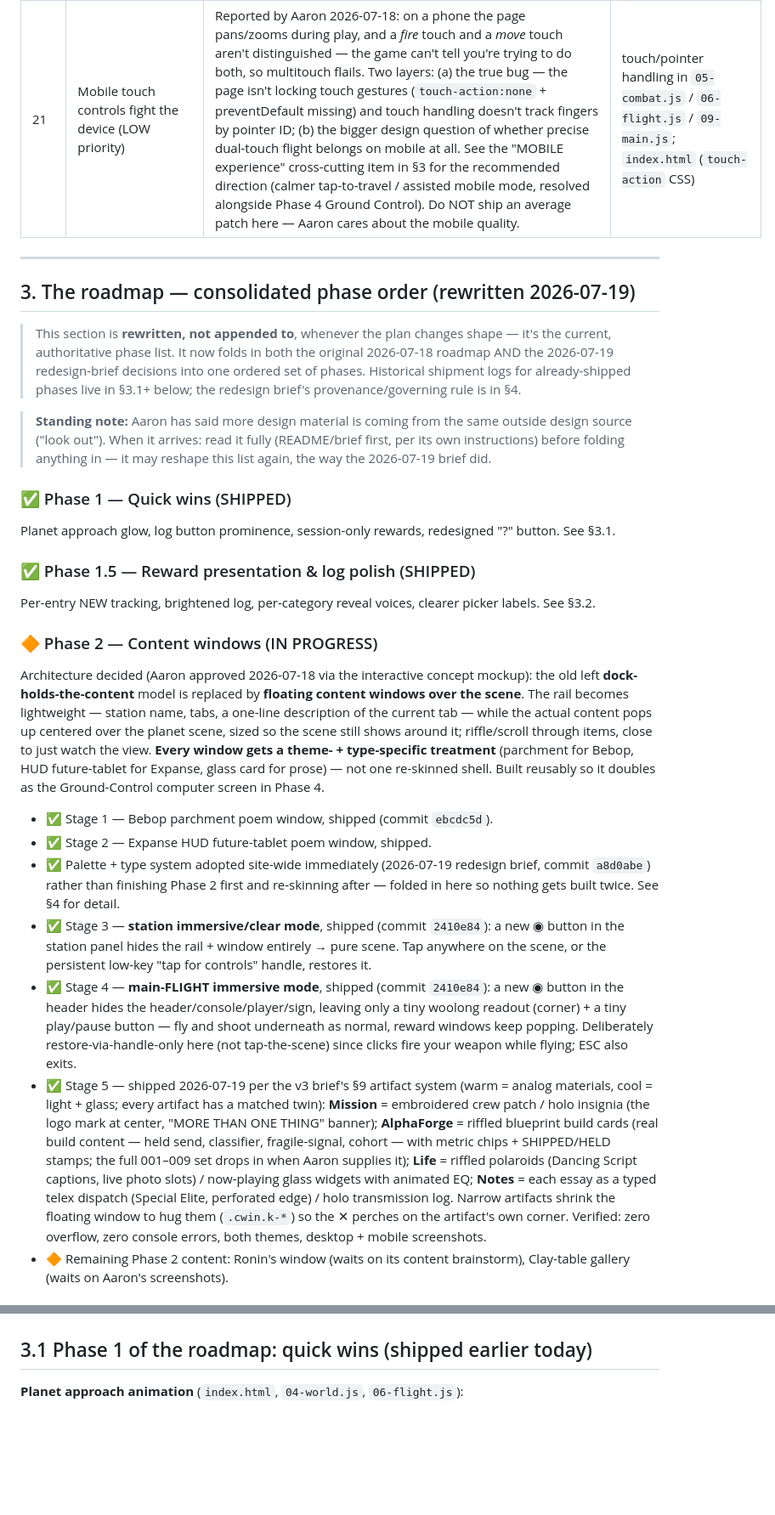
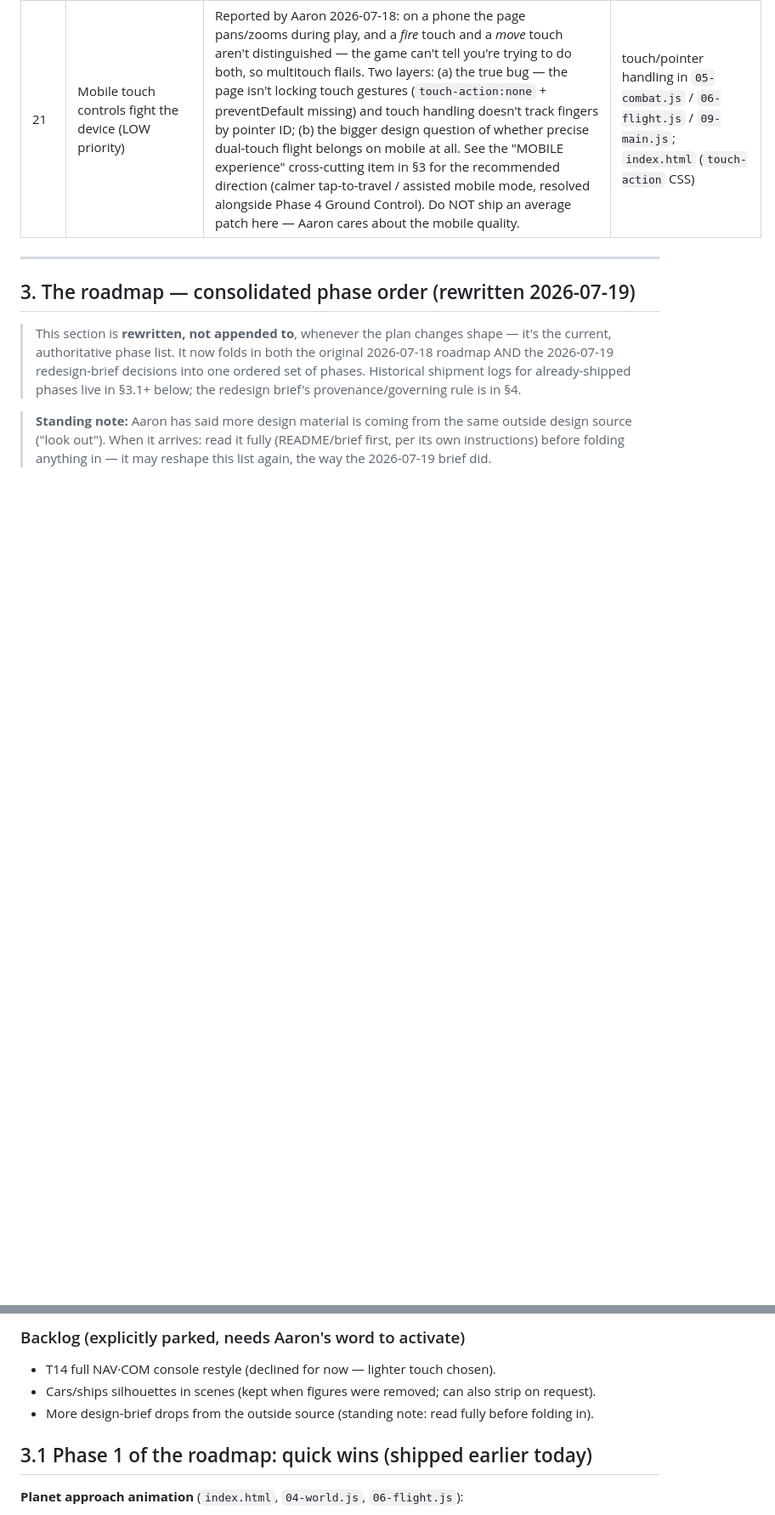
Before and after one commit to aselkridge/aarons-portfolio, a Markdown page: docs/orbit/HANDOFF.md, 2 parts joined by grey strips. Shown at 85% size. Drawn GitHub-style; blank space fills up the shorter version.

```diff
--- a/docs/orbit/HANDOFF.md
+++ b/docs/orbit/HANDOFF.md
@@ -104,53 +104,3 @@ instruction — do not batch-fix these without his go-ahead on each.
 > (README/brief first, per its own instructions) before folding anything in —
 > it may reshape this list again, the way the 2026-07-19 brief did.
 
-### ✅ Phase 1 — Quick wins (SHIPPED)
-Planet approach glow, log button prominence, session-only rewards, redesigned
-"?" button. See §3.1.
-
-### ✅ Phase 1.5 — Reward presentation & log polish (SHIPPED)
-Per-entry NEW tracking, brightened log, per-category reveal voices, clearer
-picker labels. See §3.2.
-
-### 🔶 Phase 2 — Content windows (IN PROGRESS)
-Architecture decided (Aaron approved 2026-07-18 via the interactive concept
-mockup): the old left **dock-holds-the-content** model is replaced by
-**floating content windows over the scene**. The rail becomes lightweight —
-station name, tabs, a one-line description of the current tab — while the
-actual content pops up centered over the planet scene, sized so the scene
-still shows around it; riffle/scroll through items, close to just watch the
-view. **Every window gets a theme- + type-specific treatment** (parchment for
-Bebop, HUD future-tablet for Expanse, glass card for prose) — not one
-re-skinned shell. Built reusably so it doubles as the Ground-Control computer
-screen in Phase 4.
-- ✅ Stage 1 — Bebop parchment poem window, shipped (commit `ebcdc5d`).
-- ✅ Stage 2 — Expanse HUD future-tablet poem window, shipped.
-- ✅ Palette + type system adopted site-wide immediately (2026-07-19 redesign
-  brief, commit `a8d0abe`) rather than finishing Phase 2 first and re-skinning
-  after — folded in here so nothing gets built twice. See §4 for detail.
-- ✅ Stage 3 — **station immersive/clear mode**, shipped (commit `2410e84`): a
-  new ◉ button in the station panel hides the rail + window entirely → pure
-  scene. Tap anywhere on the scene, or the persistent low-key "tap for
-  controls" handle, restores it.
-- ✅ Stage 4 — **main-FLIGHT immersive mode**, shipped (commit `2410e84`): a
-  new ◉ button in the header hides the header/console/player/sign, leaving
-  only a tiny woolong readout (corner) + a tiny play/pause button — fly and
-  shoot underneath as normal, reward windows keep popping. Deliberately
-  restore-via-handle-only here (not tap-the-scene) since clicks fire your
-  weapon while flying; ESC also exits.
-- ✅ Stage 5 — shipped 2026-07-19 per the v3 brief's §9 artifact system
-  (warm = analog materials, cool = light + glass; every artifact has a
-  matched twin): **Mission** = embroidered crew patch / holo insignia (the
-  logo mark at center, "MORE THAN ONE THING" banner); **AlphaForge** =
-  riffled blueprint build cards (real build content — held send, classifier,
-  fragile-signal, cohort — with metric chips + SHIPPED/HELD stamps; the full
-  001–009 set drops in when Aaron supplies it); **Life** = riffled polaroids
-  (Dancing Script captions, live photo slots) / now-playing glass widgets
-  with animated EQ; **Notes** = each essay as a typed telex dispatch
-  (Special Elite, perforated edge) / holo transmission log. Narrow artifacts
-  shrink the floating window to hug them (`.cwin.k-*`) so the ✕ perches on
-  the artifact's own corner. Verified: zero overflow, zero console errors,
-  both themes, desktop + mobile screenshots.
-- 🔶 Remaining Phase 2 content: Ronin's window (waits on its content
-  brainstorm), Clay-table gallery (waits on Aaron's screenshots).
-
@@ -264,3 +209,10 @@ and a move-touch aren't recognized as two separate fingers.
+### Backlog (explicitly parked, needs Aaron's word to activate)
+- T14 full NAV·COM console restyle (declined for now — lighter touch chosen).
+- Cars/ships silhouettes in scenes (kept when figures were removed; can
+  also strip on request).
+- More design-brief drops from the outside source (standing note: read
+  fully before folding in).
+
 
 ## 3.1 Phase 1 of the roadmap: quick wins (shipped earlier today)
 
```
Also changed, not shown: other parts of docs/orbit/HANDOFF.md (+99 -104 lines).
